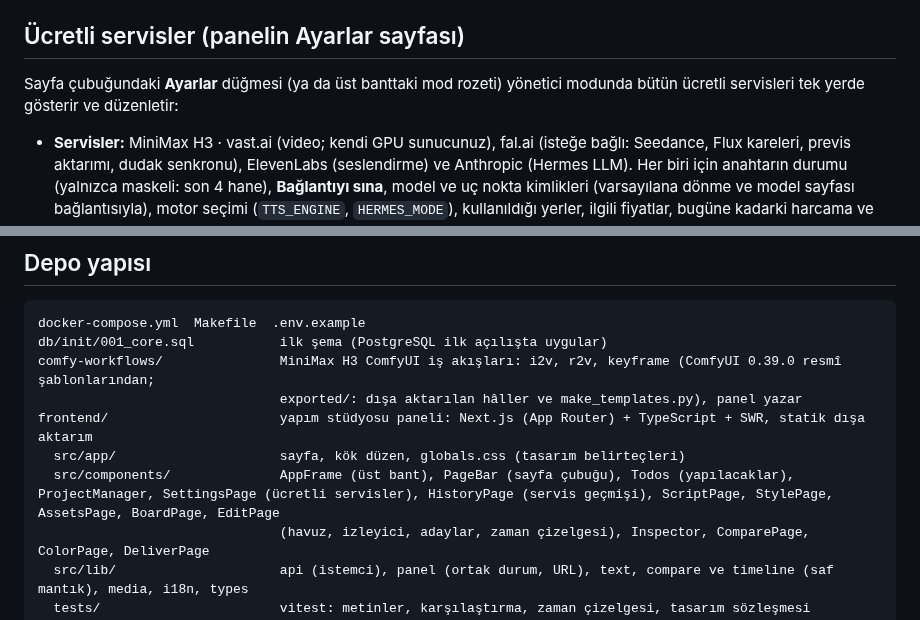
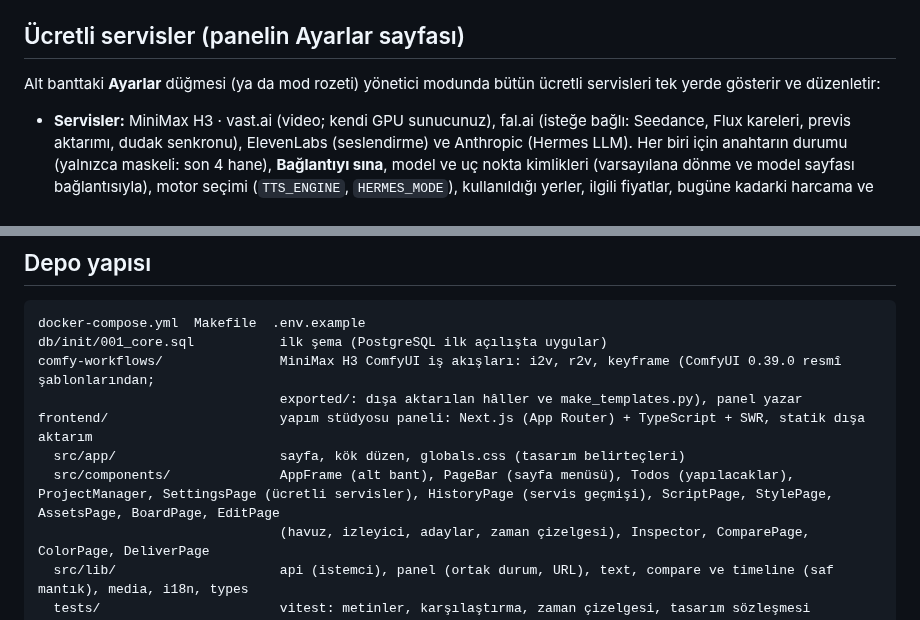
Before and after one commit to stardevman/hellgrind, a Markdown page: README.md, 2 parts joined by grey strips. Rendered like a GitHub page.

```diff
--- a/README.md
+++ b/README.md
@@ -477,7 +478,7 @@ işaretlenir. API: `GET /api/history`, `GET /api/history/summary`, `GET /api/his
 
 ## Ücretli servisler (panelin Ayarlar sayfası)
 
-Sayfa çubuğundaki **Ayarlar** düğmesi (ya da üst banttaki mod rozeti) yönetici modunda bütün ücretli servisleri tek yerde gösterir ve düzenletir:
+Alt banttaki **Ayarlar** düğmesi (ya da mod rozeti) yönetici modunda bütün ücretli servisleri tek yerde gösterir ve düzenletir:
 
 - **Servisler:** MiniMax H3 · vast.ai (video; kendi GPU sunucunuz), fal.ai (isteğe bağlı: Seedance, Flux kareleri, previs
   aktarımı, dudak senkronu), ElevenLabs (seslendirme) ve Anthropic (Hermes LLM). Her biri için anahtarın durumu (yalnızca maskeli: son 4 hane), **Bağlantıyı sına**, model ve uç nokta kimlikleri
@@ -1257,7 +1258,7 @@ comfy-workflows/               MiniMax H3 ComfyUI iş akışları: i2v, r2v, key
                                exported/: dışa aktarılan hâller ve make_templates.py), panel yazar
 frontend/                      yapım stüdyosu paneli: Next.js (App Router) + TypeScript + SWR, statik dışa aktarım
   src/app/                     sayfa, kök düzen, globals.css (tasarım belirteçleri)
-  src/components/              AppFrame (üst bant), PageBar (sayfa çubuğu), Todos (yapılacaklar), ProjectManager, SettingsPage (ücretli servisler), HistoryPage (servis geçmişi), ScriptPage, StylePage, AssetsPage, BoardPage, EditPage
+  src/components/              AppFrame (alt bant), PageBar (sayfa menüsü), Todos (yapılacaklar), ProjectManager, SettingsPage (ücretli servisler), HistoryPage (servis geçmişi), ScriptPage, StylePage, AssetsPage, BoardPage, EditPage
                                (havuz, izleyici, adaylar, zaman çizelgesi), Inspector, ComparePage, ColorPage, DeliverPage
   src/lib/                     api (istemci), panel (ortak durum, URL), text, compare ve timeline (saf mantık), media, i18n, types
   tests/                       vitest: metinler, karşılaştırma, zaman çizelgesi, tasarım sözleşmesi
```
Also changed, not shown: other parts of README.md (+12 -11 lines), CLAUDE.md (+5 -5 lines), docs/panel.png, 9 other files.
